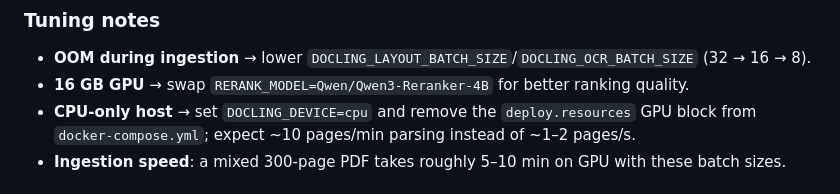
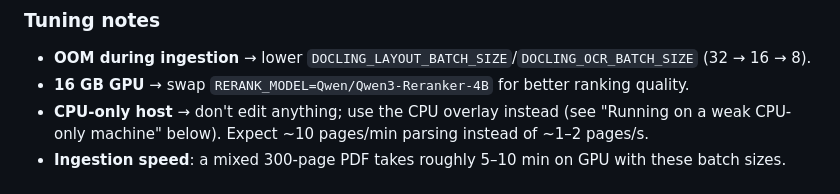
Before and after one commit to smarterworkerai/docling-rag-poc, a Markdown page: README.md, the part around the change. Rendered like a GitHub page.

Commit message:
docs: point CPU users at the overlay, keep A4000 defaults canonical

```diff
--- a/README.md
+++ b/README.md
@@ -108,7 +108,9 @@ to answer rather than letting the LLM improvise from its training data.
 
 - **OOM during ingestion** → lower `DOCLING_LAYOUT_BATCH_SIZE`/`DOCLING_OCR_BATCH_SIZE` (32 → 16 → 8).
 - **16 GB GPU** → swap `RERANK_MODEL=Qwen/Qwen3-Reranker-4B` for better ranking quality.
-- **CPU-only host** → set `DOCLING_DEVICE=cpu` and remove the `deploy.resources` GPU block from `docker-compose.yml`; expect ~10 pages/min parsing instead of ~1–2 pages/s.
+- **CPU-only host** → don't edit anything; use the CPU overlay instead (see
+  "Running on a weak CPU-only machine" below). Expect ~10 pages/min parsing
+  instead of ~1–2 pages/s.
 - **Ingestion speed**: a mixed 300-page PDF takes roughly 5–10 min on GPU with these batch sizes.
 
 ## Running on a weak CPU-only machine (after embedding on the GPU box)
```
